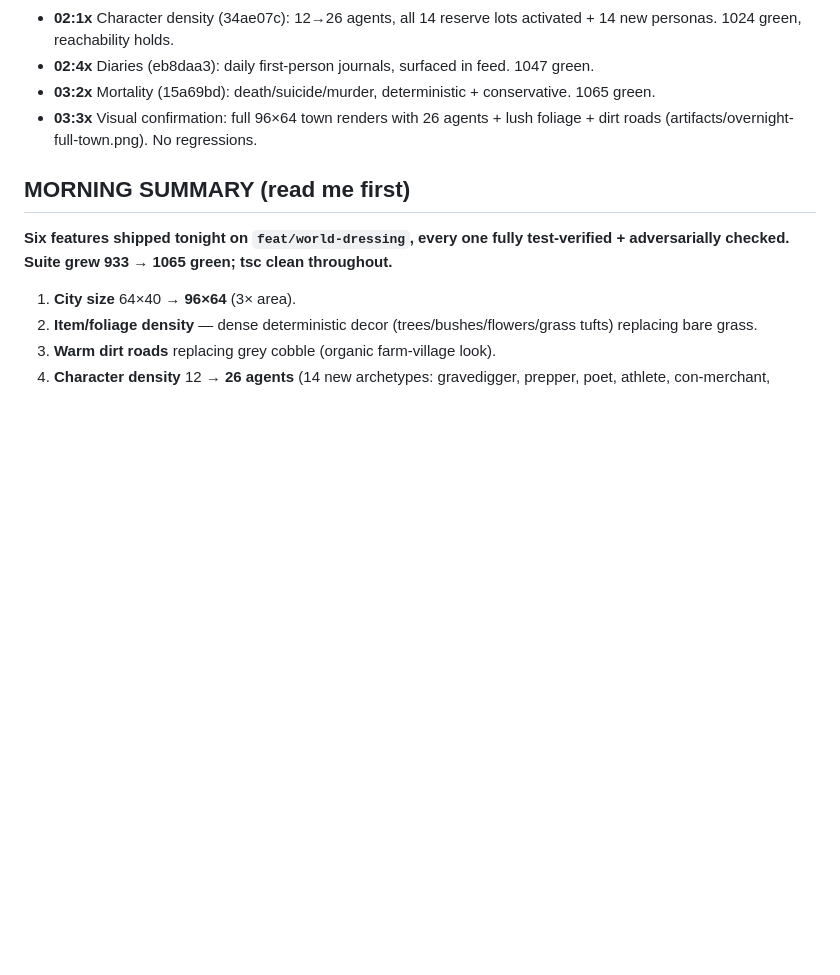
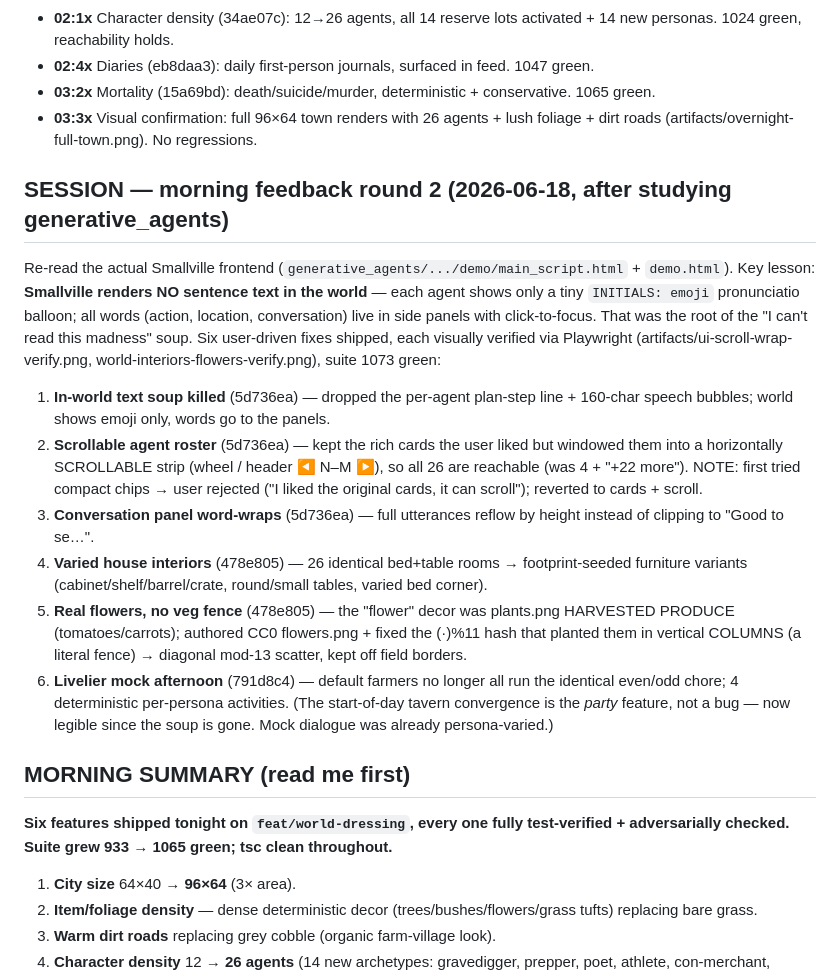
Before and after one commit to ivy00johns/HarvestOfMadness, a Markdown page: docs/superpowers/OVERNIGHT-BUILD-LOG.md, the part around the change. Drawn GitHub-style; blank space fills up the shorter version.

Commit message:
docs: log morning-feedback round 2 (Smallville study + 6 UI/world fixes)
Co-Authored-By: Claude Opus 4.8 <noreply@anthropic.com>
Claude-Session: https://claude.ai/code/session_01YQZiZ7KEyC3AGwd5umeQ6q

```diff
--- a/docs/superpowers/OVERNIGHT-BUILD-LOG.md
+++ b/docs/superpowers/OVERNIGHT-BUILD-LOG.md
@@ -47,6 +47,15 @@ Get to Smallville-level: **city size, character density, structure details, item
 - **03:2x** Mortality (15a69bd): death/suicide/murder, deterministic + conservative. 1065 green.
 - **03:3x** Visual confirmation: full 96×64 town renders with 26 agents + lush foliage + dirt roads (artifacts/overnight-full-town.png). No regressions.
 
+## SESSION — morning feedback round 2 (2026-06-18, after studying generative_agents)
+Re-read the actual Smallville frontend (`generative_agents/.../demo/main_script.html` + `demo.html`). Key lesson: **Smallville renders NO sentence text in the world** — each agent shows only a tiny `INITIALS: emoji` pronunciatio balloon; all words (action, location, conversation) live in side panels with click-to-focus. That was the root of the "I can't read this madness" soup. Six user-driven fixes shipped, each visually verified via Playwright (artifacts/ui-scroll-wrap-verify.png, world-interiors-flowers-verify.png), suite 1073 green:
+1. **In-world text soup killed** (5d736ea) — dropped the per-agent plan-step line + 160-char speech bubbles; world shows emoji only, words go to the panels.
+2. **Scrollable agent roster** (5d736ea) — kept the rich cards the user liked but windowed them into a horizontally SCROLLABLE strip (wheel / header ◀ N–M ▶), so all 26 are reachable (was 4 + "+22 more"). NOTE: first tried compact chips → user rejected ("I liked the original cards, it can scroll"); reverted to cards + scroll.
+3. **Conversation panel word-wraps** (5d736ea) — full utterances reflow by height instead of clipping to "Good to se…".
+4. **Varied house interiors** (478e805) — 26 identical bed+table rooms → footprint-seeded furniture variants (cabinet/shelf/barrel/crate, round/small tables, varied bed corner).
+5. **Real flowers, no veg fence** (478e805) — the "flower" decor was plants.png HARVESTED PRODUCE (tomatoes/carrots); authored CC0 flowers.png + fixed the (·)%11 hash that planted them in vertical COLUMNS (a literal fence) → diagonal mod-13 scatter, kept off field borders.
+6. **Livelier mock afternoon** (791d8c4) — default farmers no longer all run the identical even/odd chore; 4 deterministic per-persona activities. (The start-of-day tavern convergence is the *party* feature, not a bug — now legible since the soup is gone. Mock dialogue was already persona-varied.)
+
 ## MORNING SUMMARY (read me first)
 **Six features shipped tonight on `feat/world-dressing`, every one fully test-verified + adversarially checked. Suite grew 933 → 1065 green; tsc clean throughout.**
 1. **City size** 64×40 → **96×64** (3× area).
```
